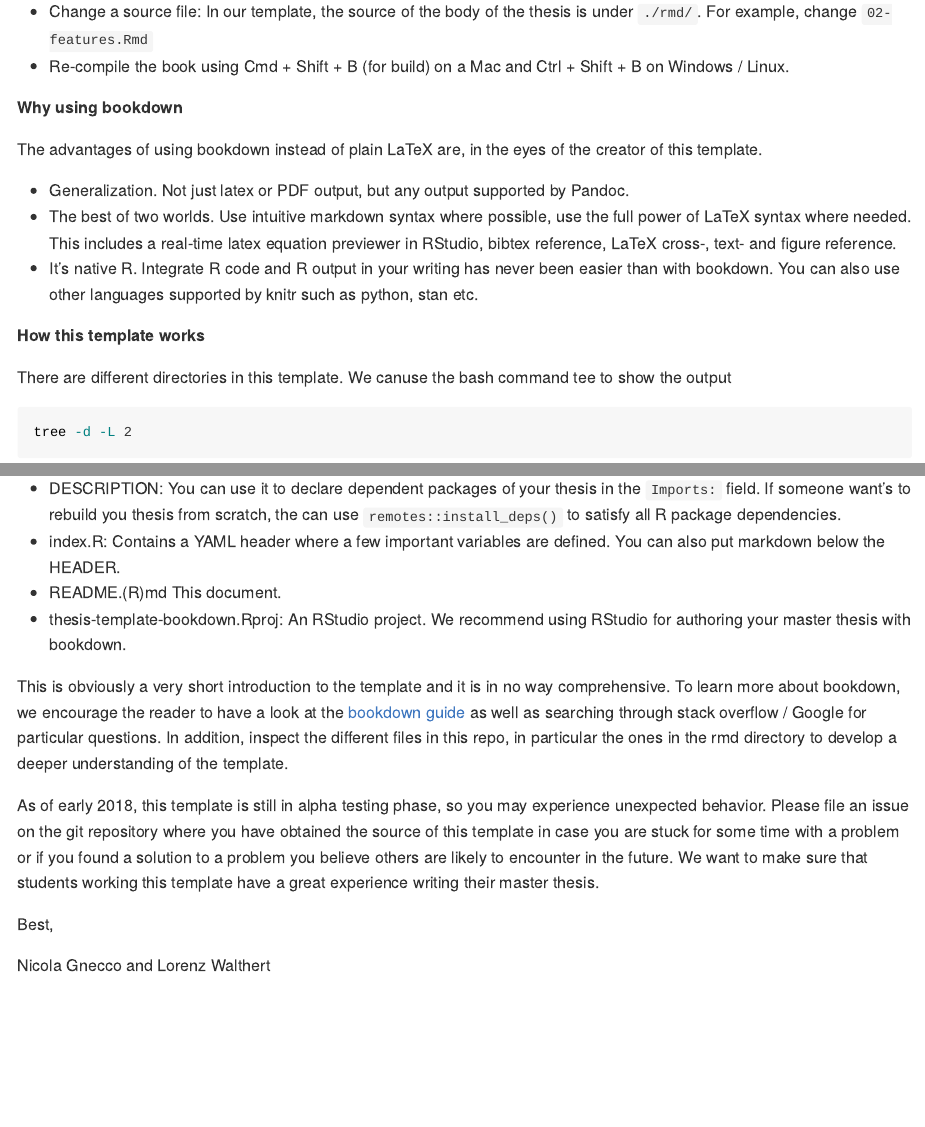
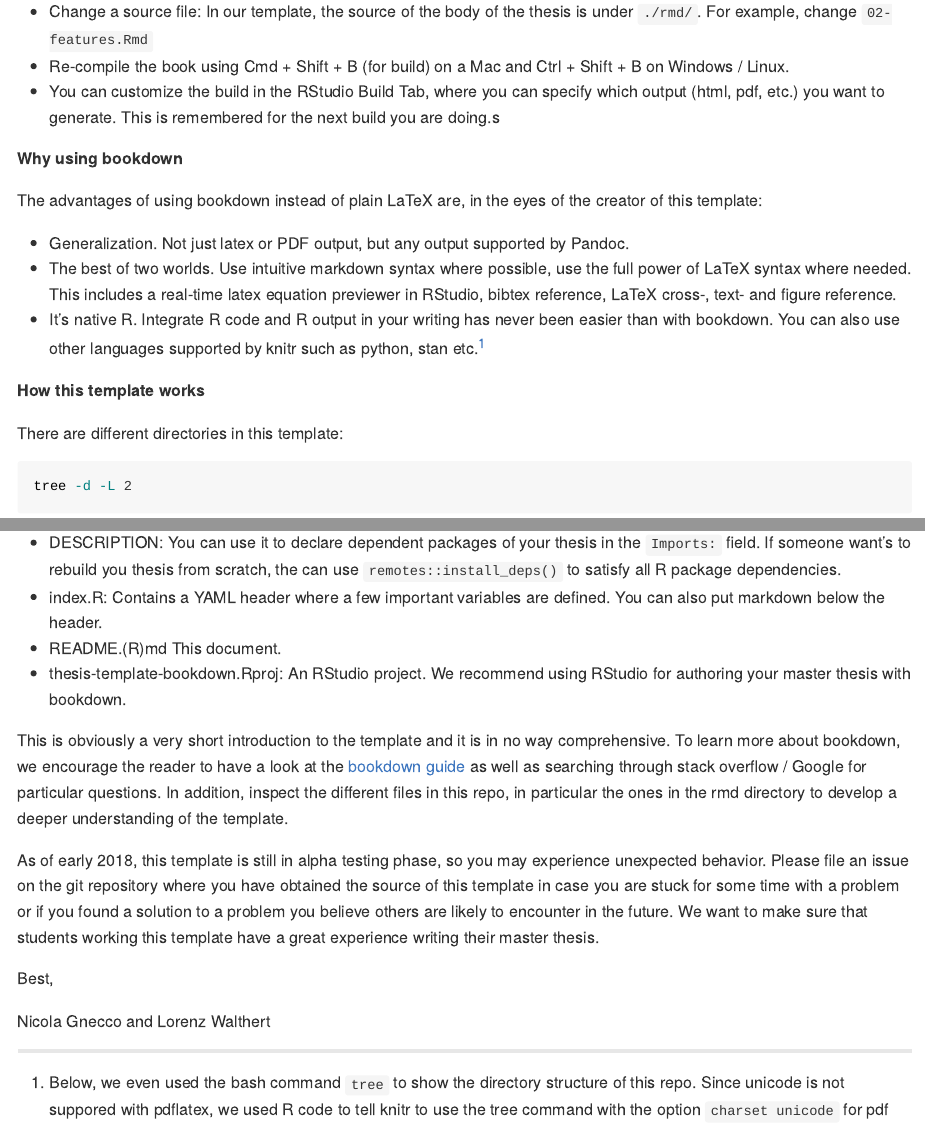
Before and after one commit to lorenzwalthert/thesis-template-bookdown, an R Markdown document (README.Rmd): the page in a window 1100 px wide, from 370 px down, and a second part further down, joined at a grey line. Rendered offline with R 4.5, knitr and Pandoc, with nearby package versions.

Commit message:
minor tweaks

````diff
--- a/README.Rmd
+++ b/README.Rmd
@@ -33,12 +33,14 @@ The basic workflow is as follows:
   is under `./rmd/`. For example, change `02-features.Rmd`
 * Re-compile the book using Cmd + Shift + B (for build) on a Mac and Ctrl +
   Shift + B on Windows / Linux.
-
+* You can customize the build in the RStudio Build Tab, where you can specify
+  which output (html, pdf, etc.) you want to generate. This is remembered for
+  the next build you are doing.s
 
 **Why using bookdown**
 
 The advantages of using bookdown instead of plain LaTeX are, in the eyes of the
-creator of this template.
+creator of this template:
 
 * Generalization. Not just latex or PDF output, but any output supported by
   Pandoc.
@@ -48,12 +50,15 @@ creator of this template.
   figure reference.
 * It's native R. Integrate R code and R output in your writing has never been
   easier than with bookdown. You can also use other languages supported by
-  knitr such as python, stan etc.
+  knitr such as python, stan etc.^[Below, we even used the bash command `tree`
+  to show the directory structure of this repo. Since unicode is not suppored
+  with pdflatex, we used R code to tell knitr to use the tree command
+  with the option `charset unicode` for pdf output and without it for html
+  output.]
 
 **How this template works**
 
-There are different directories in this template. We canuse the bash command
-tee to show the output
+There are different directories in this template:
 
 ```{bash, include = knitr::is_html_output()}
 tree -d -L 2
@@ -88,7 +93,7 @@ project:
   the `Imports:` field. If someone want's to rebuild you thesis from scratch,
   the can use `remotes::install_deps()` to satisfy all R package dependencies.
 * index.R: Contains a YAML header where a few important variables are defined.
-  You can also put markdown below the HEADER.
+  You can also put markdown below the header.
 * README.(R)md This document.
 * thesis-template-bookdown.Rproj: An RStudio project. We recommend using
  RStudio for authoring your master thesis with bookdown.
````
Also changed, not shown: README.md, index.Rmd (line endings or trailing spaces).
